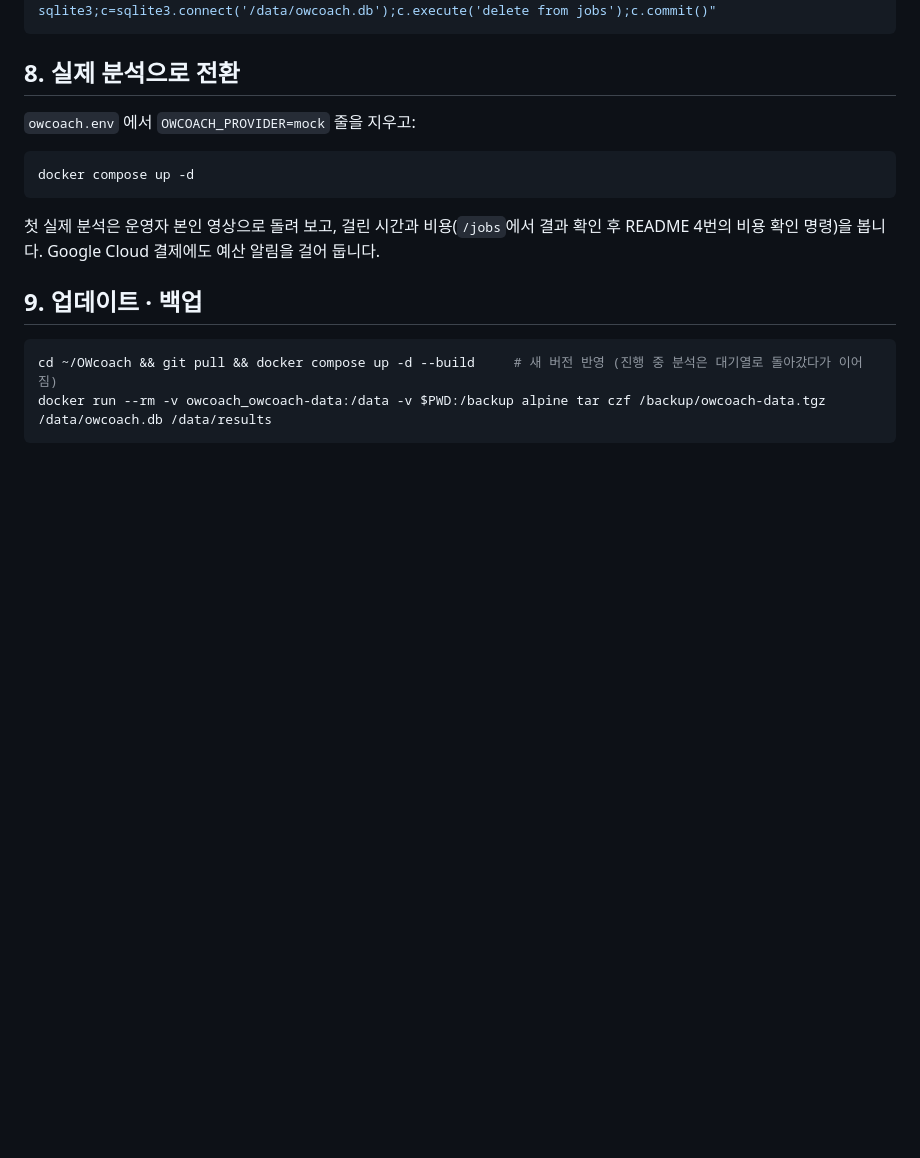
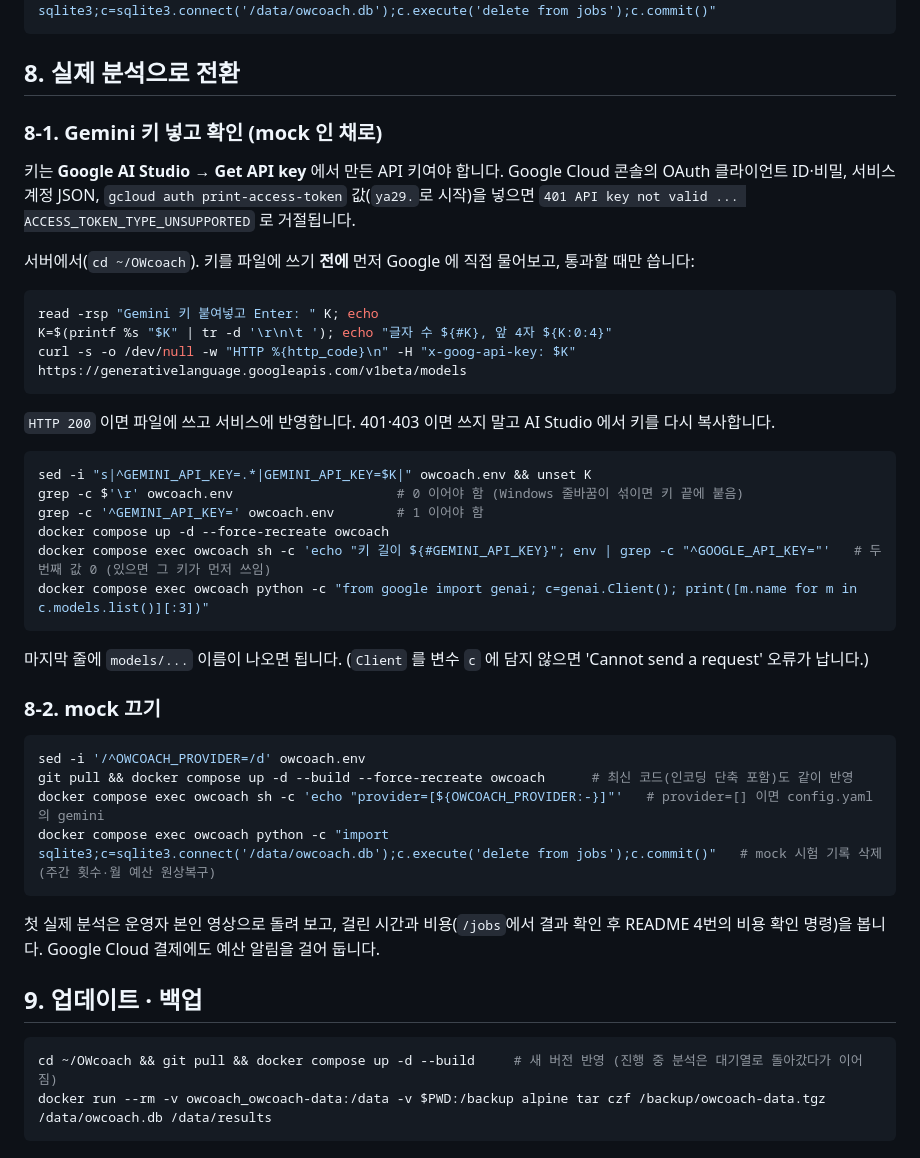
Before and after one commit to pokposu124/OWcoach, a Markdown page: service/DEPLOY_ORACLE.md, the part around the change. Drawn GitHub-style; blank space fills up the shorter version.

Commit message:
Deploy guide: check the Gemini key with Google before writing it, then switch off mock
Co-Authored-By: Claude Opus 5.5 <noreply@anthropic.com>
Claude-Session: https://claude.ai/code/session_01B8XamiGDaPCuA9HjfP87zr

````diff
--- a/service/DEPLOY_ORACLE.md
+++ b/service/DEPLOY_ORACLE.md
@@ -124,10 +124,40 @@ docker compose exec owcoach python -c "import sqlite3;c=sqlite3.connect('/data/o
 
 ## 8. 실제 분석으로 전환
 
-`owcoach.env` 에서 `OWCOACH_PROVIDER=mock` 줄을 지우고:
+### 8-1. Gemini 키 넣고 확인 (mock 인 채로)
+
+키는 **Google AI Studio → Get API key** 에서 만든 API 키여야 합니다. Google Cloud 콘솔의 OAuth 클라이언트 ID·비밀,
+서비스 계정 JSON, `gcloud auth print-access-token` 값(`ya29.`로 시작)을 넣으면
+`401 API key not valid ... ACCESS_TOKEN_TYPE_UNSUPPORTED` 로 거절됩니다.
+
+서버에서(`cd ~/OWcoach`). 키를 파일에 쓰기 **전에** 먼저 Google 에 직접 물어보고, 통과할 때만 씁니다:
 
 ```bash
-docker compose up -d
+read -rsp "Gemini 키 붙여넣고 Enter: " K; echo
+K=$(printf %s "$K" | tr -d '\r\n\t '); echo "글자 수 ${#K}, 앞 4자 ${K:0:4}"
+curl -s -o /dev/null -w "HTTP %{http_code}\n" -H "x-goog-api-key: $K" https://generativelanguage.googleapis.com/v1beta/models
+```
+
+`HTTP 200` 이면 파일에 쓰고 서비스에 반영합니다. 401·403 이면 쓰지 말고 AI Studio 에서 키를 다시 복사합니다.
+
+```bash
+sed -i "s|^GEMINI_API_KEY=.*|GEMINI_API_KEY=$K|" owcoach.env && unset K
+grep -c $'\r' owcoach.env                     # 0 이어야 함 (Windows 줄바꿈이 섞이면 키 끝에 붙음)
+grep -c '^GEMINI_API_KEY=' owcoach.env        # 1 이어야 함
+docker compose up -d --force-recreate owcoach
+docker compose exec owcoach sh -c 'echo "키 길이 ${#GEMINI_API_KEY}"; env | grep -c "^GOOGLE_API_KEY="'   # 두 번째 값 0 (있으면 그 키가 먼저 쓰임)
+docker compose exec owcoach python -c "from google import genai; c=genai.Client(); print([m.name for m in c.models.list()][:3])"
+```
+
+마지막 줄에 `models/...` 이름이 나오면 됩니다. (`Client` 를 변수 `c` 에 담지 않으면 'Cannot send a request' 오류가 납니다.)
+
+### 8-2. mock 끄기
+
+```bash
+sed -i '/^OWCOACH_PROVIDER=/d' owcoach.env
+git pull && docker compose up -d --build --force-recreate owcoach      # 최신 코드(인코딩 단축 포함)도 같이 반영
+docker compose exec owcoach sh -c 'echo "provider=[${OWCOACH_PROVIDER:-}]"'   # provider=[] 이면 config.yaml 의 gemini
+docker compose exec owcoach python -c "import sqlite3;c=sqlite3.connect('/data/owcoach.db');c.execute('delete from jobs');c.commit()"   # mock 시험 기록 삭제(주간 횟수·월 예산 원상복구)
 ```
 
 첫 실제 분석은 운영자 본인 영상으로 돌려 보고, 걸린 시간과 비용(`/jobs`에서 결과 확인 후 README 4번의 비용 확인 명령)을 봅니다.
````
